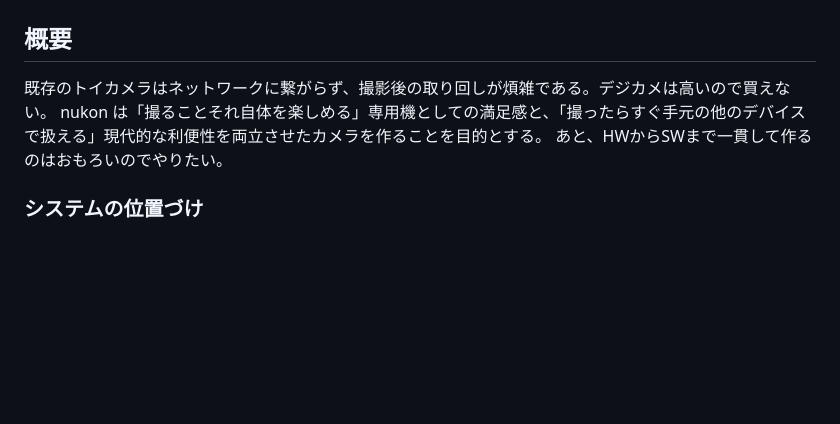
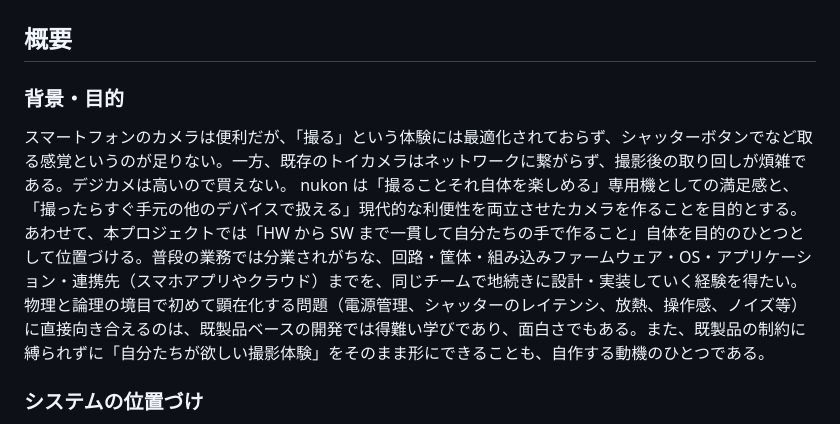
Before and after one commit to tsukuba-cojt/2026nukon, a Markdown page: docs/requirements-1.md, the part around one of its changes. Rendered like a GitHub page; blank space fills up the shorter version.

Commit message:
おもろい理由

```diff
--- a/docs/requirements-1.md
+++ b/docs/requirements-1.md
@@ -2,9 +2,10 @@
 
 ## 概要
 
-既存のトイカメラはネットワークに繋がらず、撮影後の取り回しが煩雑である。デジカメは高いので買えない。
+### 背景・目的
+スマートフォンのカメラは便利だが、「撮る」という体験には最適化されておらず、シャッターボタンでなど取る感覚というのが足りない。一方、既存のトイカメラはネットワークに繋がらず、撮影後の取り回しが煩雑である。デジカメは高いので買えない。
 nukon は「撮ることそれ自体を楽しめる」専用機としての満足感と、「撮ったらすぐ手元の他のデバイスで扱える」現代的な利便性を両立させたカメラを作ることを目的とする。
-あと、HWからSWまで一貫して作るのはおもろいのでやりたい。
+あわせて、本プロジェクトでは「HW から SW まで一貫して自分たちの手で作ること」自体を目的のひとつとして位置づける。普段の業務では分業されがちな、回路・筐体・組み込みファームウェア・OS・アプリケーション・連携先（スマホアプリやクラウド）までを、同じチームで地続きに設計・実装していく経験を得たい。物理と論理の境目で初めて顕在化する問題（電源管理、シャッターのレイテンシ、放熱、操作感、ノイズ等）に直接向き合えるのは、既製品ベースの開発では得難い学びであり、面白さでもある。また、既製品の制約に縛られずに「自分たちが欲しい撮影体験」をそのまま形にできることも、自作する動機のひとつである。
 
 ### システムの位置づけ
 - 単独で動作する撮影専用デバイス
```
Also changed, not shown: other parts of docs/requirements-1.md (+1 -0 lines).
